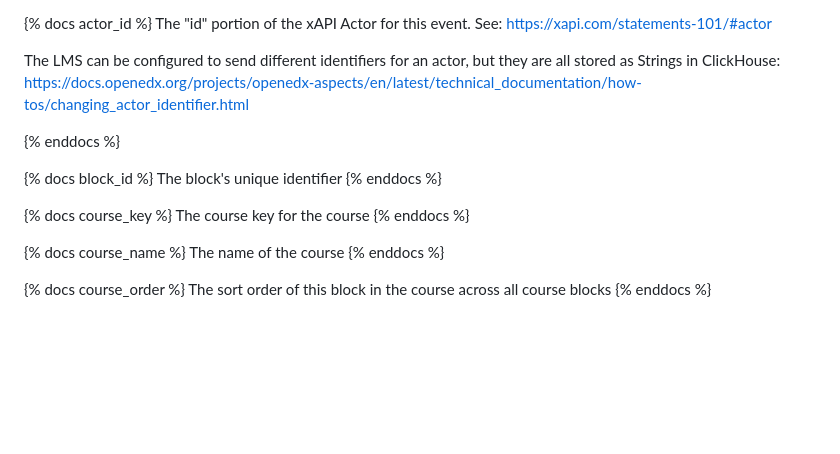
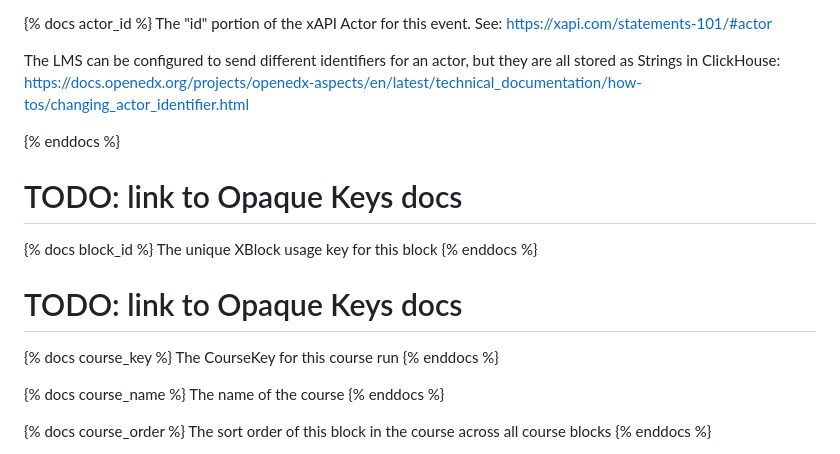
Before and after one commit to openedx/aspects-dbt, a Markdown page: models/_docs/docs.md, the part around the change. GitHub-like rendering; blank space fills up the shorter version.

Commit message:
fix: key updates

```diff
--- a/models/_docs/docs.md
+++ b/models/_docs/docs.md
@@ -6,12 +6,14 @@ The LMS can be configured to send different identifiers for an actor, but they a
 
 {% enddocs %}
 
+# TODO: link to Opaque Keys docs
 {% docs block_id %}
-The block's unique identifier
+The unique XBlock usage key for this block
 {% enddocs %}
 
+# TODO: link to Opaque Keys docs
 {% docs course_key %}
-The course key for the course
+The CourseKey for this course run
 {% enddocs %}
 
 {% docs course_name %}
```
